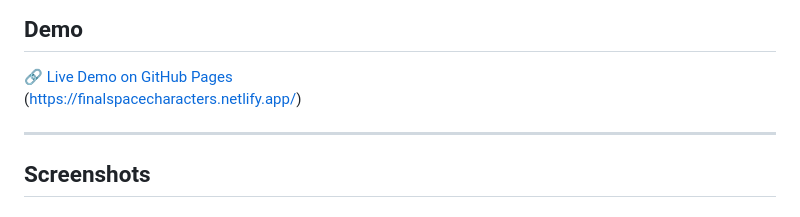
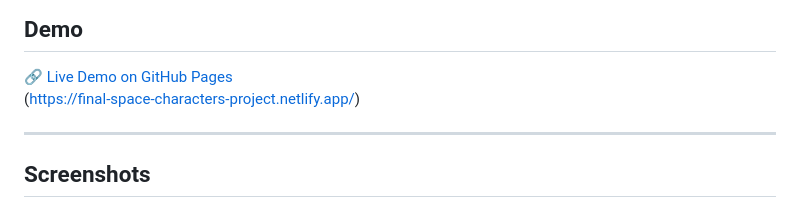
Before and after one commit to Saichandu-allamgari/final-space, a Markdown page: README.md, the part around the change. Drawn GitHub-style.

```diff
--- a/README.md
+++ b/README.md
@@ -67,7 +67,7 @@ Key highlights include:
 ## **Demo**
 
 🔗 [Live Demo on GitHub Pages](#)
-(https://finalspacecharacters.netlify.app/)
+(https://final-space-characters-project.netlify.app/)
 
 ---
 
```
